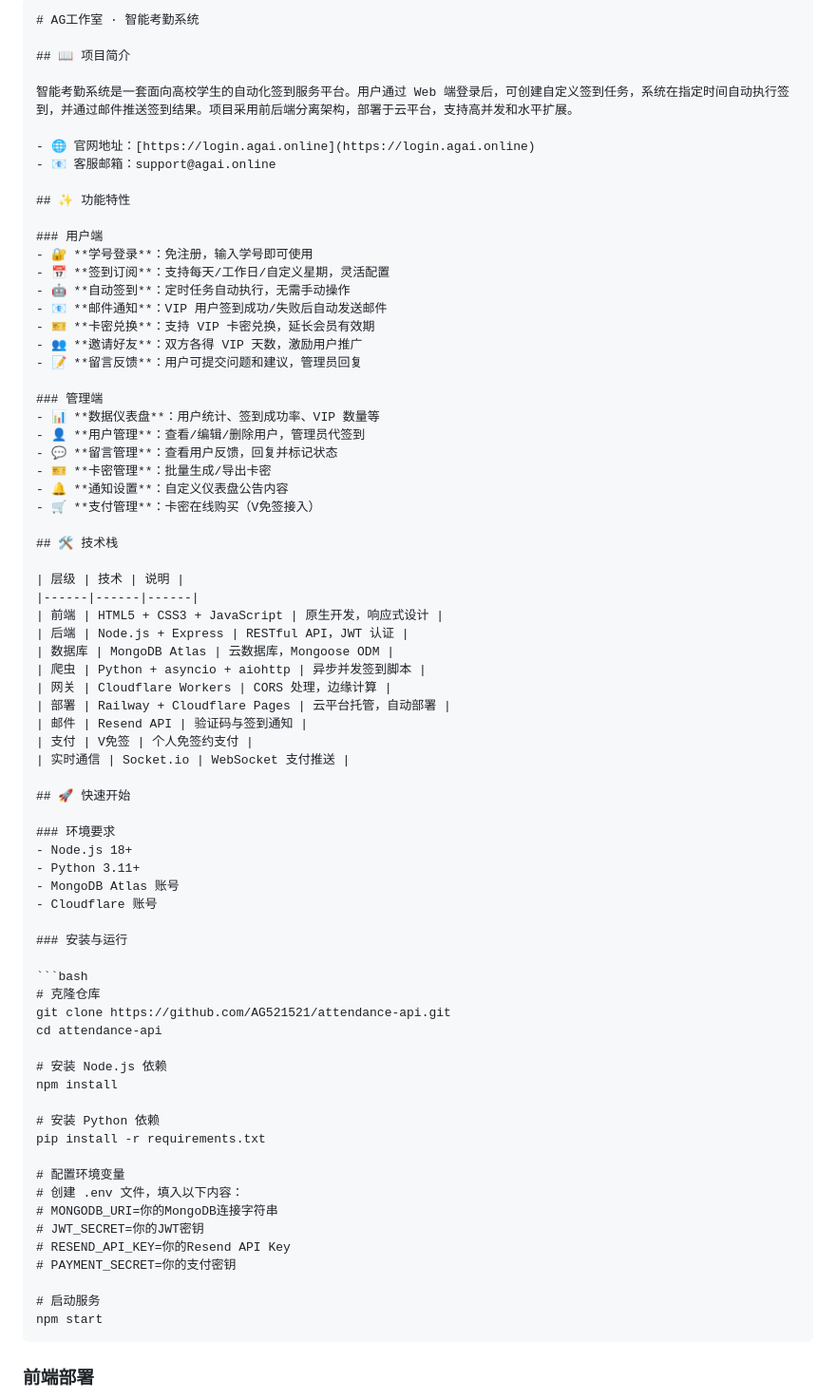
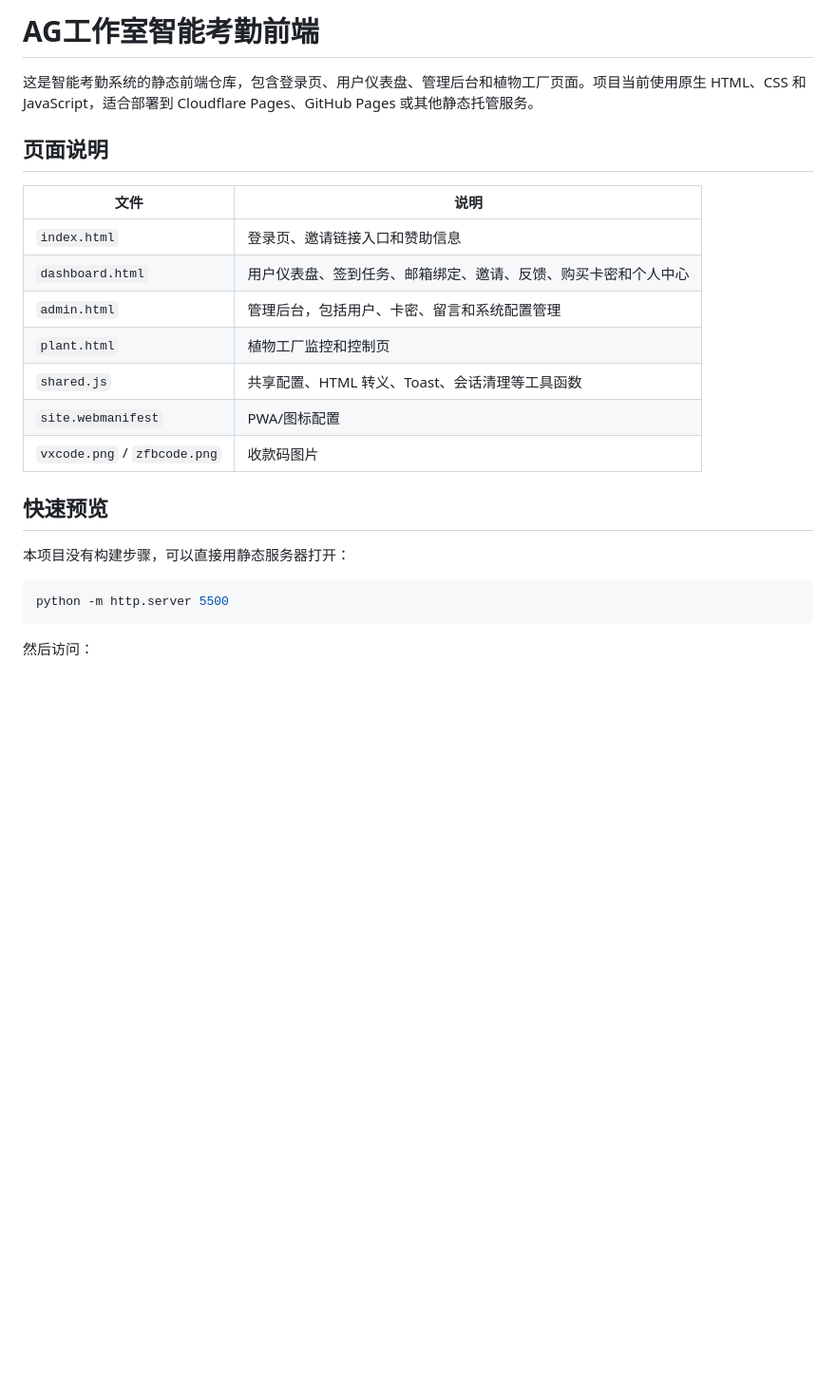
Before and after one commit to AG521521/attendance-frontend, a Markdown page: README.md, the part around one of its changes. Shown at 95% size. GitHub-like rendering; blank space fills up the shorter version.

````diff
--- a/README.md
+++ b/README.md
@@ -1,77 +1,26 @@
-```markdown
-# AG工作室 · 智能考勤系统
+# AG工作室智能考勤前端
 
-## 📖 项目简介
+这是智能考勤系统的静态前端仓库，包含登录页、用户仪表盘、管理后台和植物工厂页面。项目当前使用原生 HTML、CSS 和 JavaScript，适合部署到 Cloudflare Pages、GitHub Pages 或其他静态托管服务。
 
-智能考勤系统是一套面向高校学生的自动化签到服务平台。用户通过 Web 端登录后，可创建自定义签到任务，系统在指定时间自动执行签到，并通过邮件推送签到结果。项目采用前后端分离架构，部署于云平台，支持高并发和水平扩展。
+## 页面说明
 
-- 🌐 官网地址：[https://login.agai.online](https://login.agai.online)
-- 📧 客服邮箱：support@agai.online
+| 文件 | 说明 |
+| --- | --- |
+| `index.html` | 登录页、邀请链接入口和赞助信息 |
+| `dashboard.html` | 用户仪表盘、签到任务、邮箱绑定、邀请、反馈、购买卡密和个人中心 |
+| `admin.html` | 管理后台，包括用户、卡密、留言和系统配置管理 |
+| `plant.html` | 植物工厂监控和控制页 |
+| `shared.js` | 共享配置、HTML 转义、Toast、会话清理等工具函数 |
+| `site.webmanifest` | PWA/图标配置 |
+| `vxcode.png` / `zfbcode.png` | 收款码图片 |
 
-## ✨ 功能特性
+## 快速预览
 
-### 用户端
-- 🔐 **学号登录**：免注册，输入学号即可使用
-- 📅 **签到订阅**：支持每天/工作日/自定义星期，灵活配置
-- 🤖 **自动签到**：定时任务自动执行，无需手动操作
-- 📧 **邮件通知**：VIP 用户签到成功/失败后自动发送邮件
-- 🎫 **卡密兑换**：支持 VIP 卡密兑换，延长会员有效期
-- 👥 **邀请好友**：双方各得 VIP 天数，激励用户推广
-- 📝 **留言反馈**：用户可提交问题和建议，管理员回复
-
-### 管理端
-- 📊 **数据仪表盘**：用户统计、签到成功率、VIP 数量等
-- 👤 **用户管理**：查看/编辑/删除用户，管理员代签到
-- 💬 **留言管理**：查看用户反馈，回复并标记状态
-- 🎫 **卡密管理**：批量生成/导出卡密
-- 🔔 **通知设置**：自定义仪表盘公告内容
-- 🛒 **支付管理**：卡密在线购买（V免签接入）
-
-## 🛠 技术栈
-
-| 层级 | 技术 | 说明 |
-|------|------|------|
-| 前端 | HTML5 + CSS3 + JavaScript | 原生开发，响应式设计 |
-| 后端 | Node.js + Express | RESTful API，JWT 认证 |
-| 数据库 | MongoDB Atlas | 云数据库，Mongoose ODM |
-| 爬虫 | Python + asyncio + aiohttp | 异步并发签到脚本 |
-| 网关 | Cloudflare Workers | CORS 处理，边缘计算 |
-| 部署 | Railway + Cloudflare Pages | 云平台托管，自动部署 |
-| 邮件 | Resend API | 验证码与签到通知 |
-| 支付 | V免签 | 个人免签约支付 |
-| 实时通信 | Socket.io | WebSocket 支付推送 |
-
-## 🚀 快速开始
-
-### 环境要求
-- Node.js 18+
-- Python 3.11+
-- MongoDB Atlas 账号
-- Cloudflare 账号
-
-### 安装与运行
+本项目没有构建步骤，可以直接用静态服务器打开：
 
 ```bash
-# 克隆仓库
-git clone https://github.com/AG521521/attendance-api.git
-cd attendance-api
-
-# 安装 Node.js 依赖
-npm install
-
-# 安装 Python 依赖
-pip install -r requirements.txt
-
-# 配置环境变量
-# 创建 .env 文件，填入以下内容：
-# MONGODB_URI=你的MongoDB连接字符串
-# JWT_SECRET=你的JWT密钥
-# RESEND_API_KEY=你的Resend API Key
-# PAYMENT_SECRET=你的支付密钥
-
-# 启动服务
-npm start
+python -m http.server 5500
 ```
 
-### 前端部署
+然后访问：
 
````
Also changed, not shown: other parts of README.md (+51 -55 lines).
